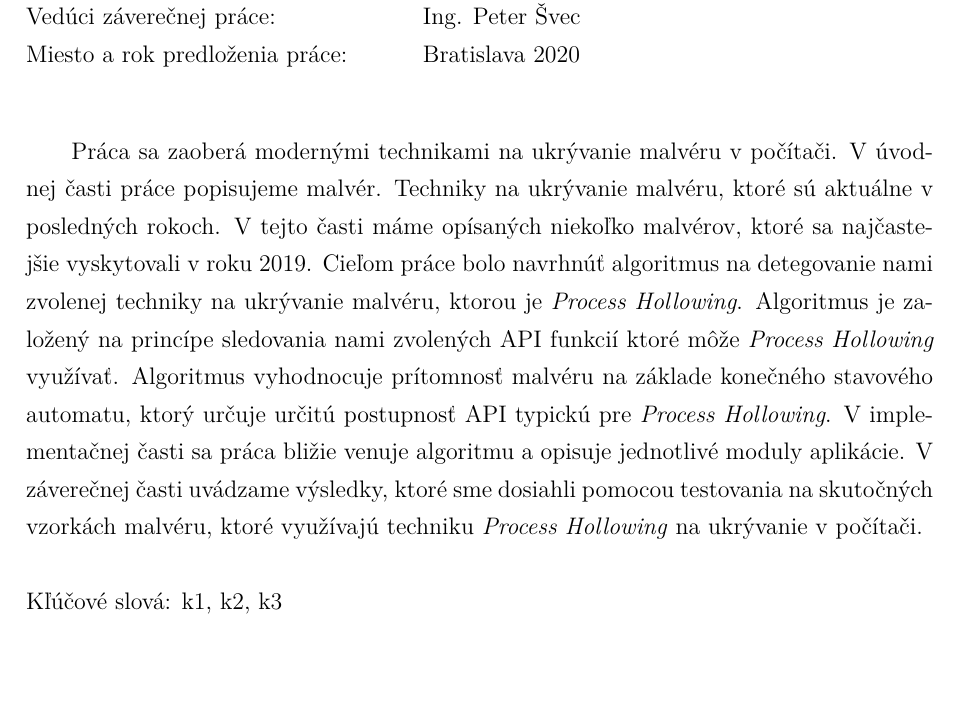
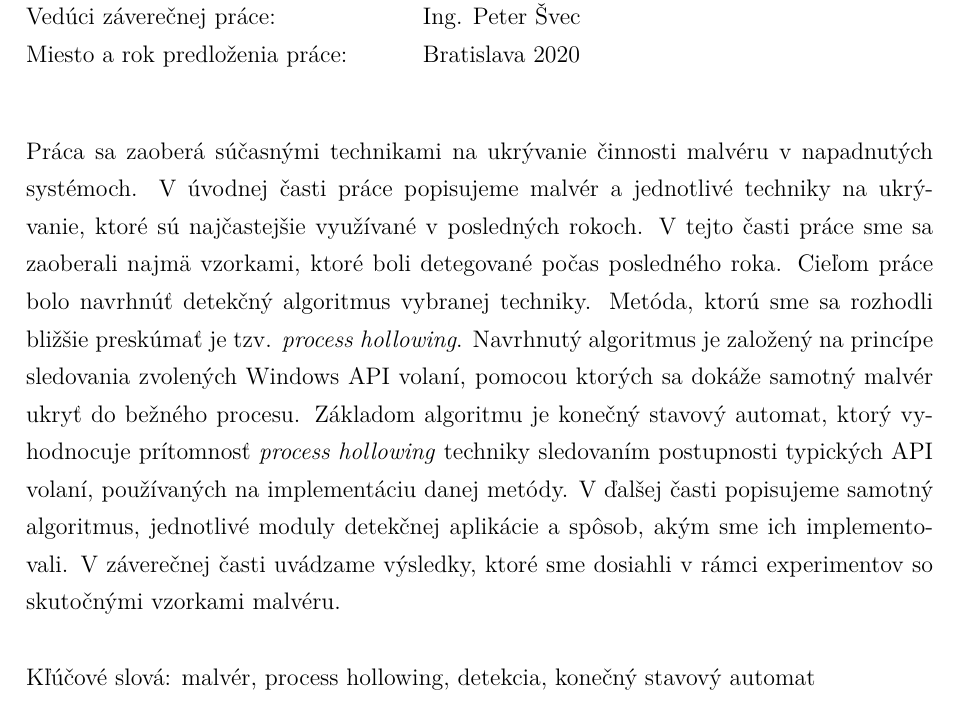
Before and after one commit to Artanis321/Bakalarka, a LaTeX document (ukazka_prace1.tex, which reads includes/abstract.tex): part of page 4 of 35, cut so that both start at the same text, the shorter picture padded with empty space. Compiled offline with pdfLaTeX; the source files are stored in an older character set and shown here as Unicode.

Commit message:
abstrakt úprava

```diff
--- a/includes/abstract.tex
+++ b/includes/abstract.tex
@@ -1,2 +1 @@
-
-Práca sa zaoberá modernými technikami na ukrývanie malvéru v počítači. V úvodnej časti práce popisujeme malvér. Techniky na ukrývanie malvéru, ktoré sú aktuálne v posledných rokoch. V tejto časti máme opísaných niekoľko malvérov, ktoré sa najčastejšie vyskytovali v roku 2019. Cieľom práce bolo navrhnúť algoritmus na detegovanie nami zvolenej techniky na ukrývanie malvéru, ktorou je \textit{Process Hollowing}. Algoritmus je založený na princípe sledovania nami zvolených API funkcií ktoré môže \textit{Process Hollowing} využívať. Algoritmus vyhodnocuje prítomnosť malvéru na základe konečného stavového automatu, ktorý určuje určitú postupnosť API typickú pre \textit{Process Hollowing}. V implementačnej časti sa práca bližie venuje algoritmu a opisuje jednotlivé moduly aplikácie. V záverečnej časti uvádzame výsledky, ktoré sme dosiahli pomocou testovania na skutočných vzorkách malvéru, ktoré využívajú techniku \textit{Process Hollowing} na ukrývanie v počítači.
+Práca sa zaoberá súčasnými technikami na ukrývanie činnosti malvéru v napadnutých systémoch. V úvodnej časti práce popisujeme malvér a jednotlivé techniky na ukrývanie, ktoré sú najčastejšie využívané v posledných rokoch. V tejto časti práce sme sa zaoberali najmä vzorkami, ktoré boli detegované počas posledného roka. Cieľom práce bolo navrhnúť detekčný algoritmus vybranej techniky. Metóda, ktorú sme sa rozhodli bližšie preskúmať je tzv. \textit{process hollowing}. Navrhnutý algoritmus je založený na princípe sledovania zvolených Windows API volaní, pomocou ktorých sa dokáže samotný malvér ukryť do bežného procesu. Základom algoritmu je konečný stavový automat, ktorý vyhodnocuje prítomnosť \textit{process hollowing} techniky sledovaním postupnosti typických API volaní, používaných na implementáciu danej metódy. V ďalšej časti popisujeme samotný algoritmus, jednotlivé moduly detekčnej aplikácie a spôsob, akým sme ich implementovali. V záverečnej časti uvádzame výsledky, ktoré sme dosiahli v rámci experimentov so skutočnými vzorkami malvéru.
--- a/ukazka_prace1.tex
+++ b/ukazka_prace1.tex
@@ -28,7 +28,7 @@
 \FEIcover
 \FEItitlePage
 \FEIassignment {includes/Zadanie.jpg}
-\FEIabstract{includes/abstract}{k1, k2, k3}
+\FEIabstract{includes/abstract}{malvér, process hollowing, detekcia, konečný stavový automat}
 \FEIabstractEn{includes/abstractEN}{k1, k2, k3}
 %\FEIdeclaration{includes/declaration}  %toto nie je predpisane
 %\FEIthanks{} %pouzite vlastne ak chcete
```
Also changed, not shown: ukazka_prace1.pdf.
